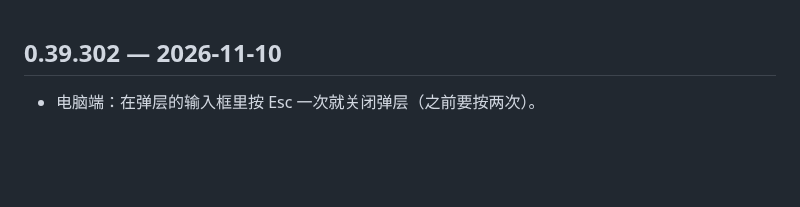
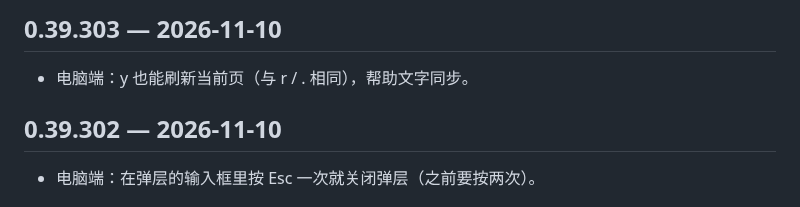
Before and after one commit to Henrykeep/qunbao, a Markdown page: CHANGELOG.md, the part around the change. Rendered like a GitHub page; blank space fills up the shorter version.

Commit message:
v0.39.303: y 刷新

```diff
--- a/CHANGELOG.md
+++ b/CHANGELOG.md
@@ -1,3 +1,6 @@
+## 0.39.303 — 2026-11-10
+- 电脑端：y 也能刷新当前页（与 r / . 相同），帮助文字同步。
+
 ## 0.39.302 — 2026-11-10
 - 电脑端：在弹层的输入框里按 Esc 一次就关闭弹层（之前要按两次）。
 
```
